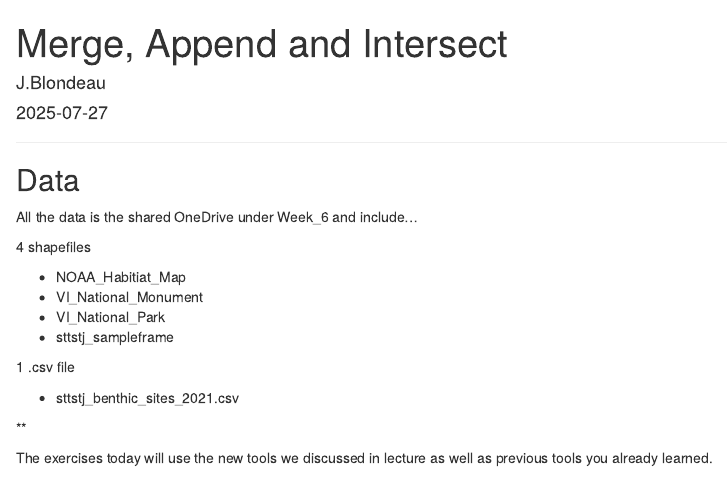
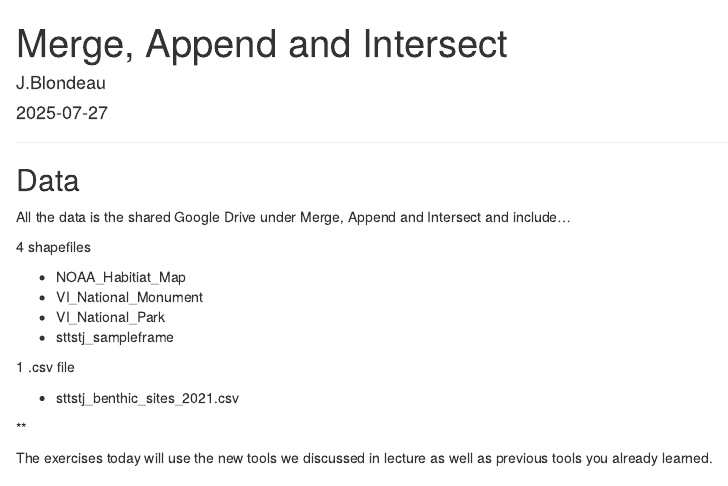
Before and after one commit to MMES-R-Course/reshaping-data-with-tidyverse, an R Markdown document (merge-append-and-intersect.Rmd): the page in a window 1100 px wide, from its top. Rendered offline with R 4.5, knitr and Pandoc, with nearby package versions.

Commit message:
edit text

```diff
--- a/merge-append-and-intersect.Rmd
+++ b/merge-append-and-intersect.Rmd
@@ -7,7 +7,7 @@ output: html_document
 
 ***
 ## Data
-All the data is the shared OneDrive under Week_6 and include...
+All the data is the shared Google Drive under Merge, Append and Intersect and include...
 
 4 shapefiles
 
```
